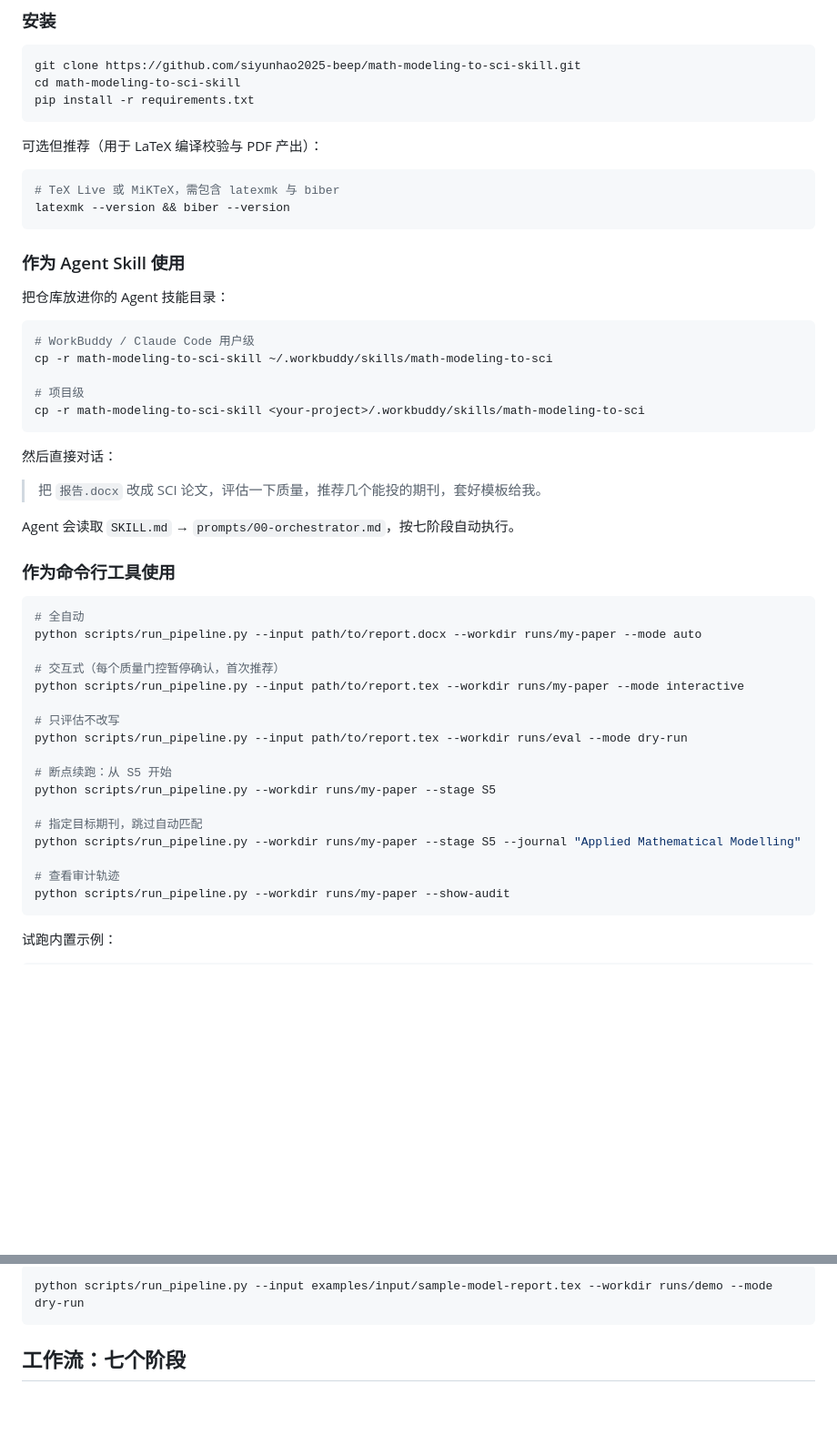
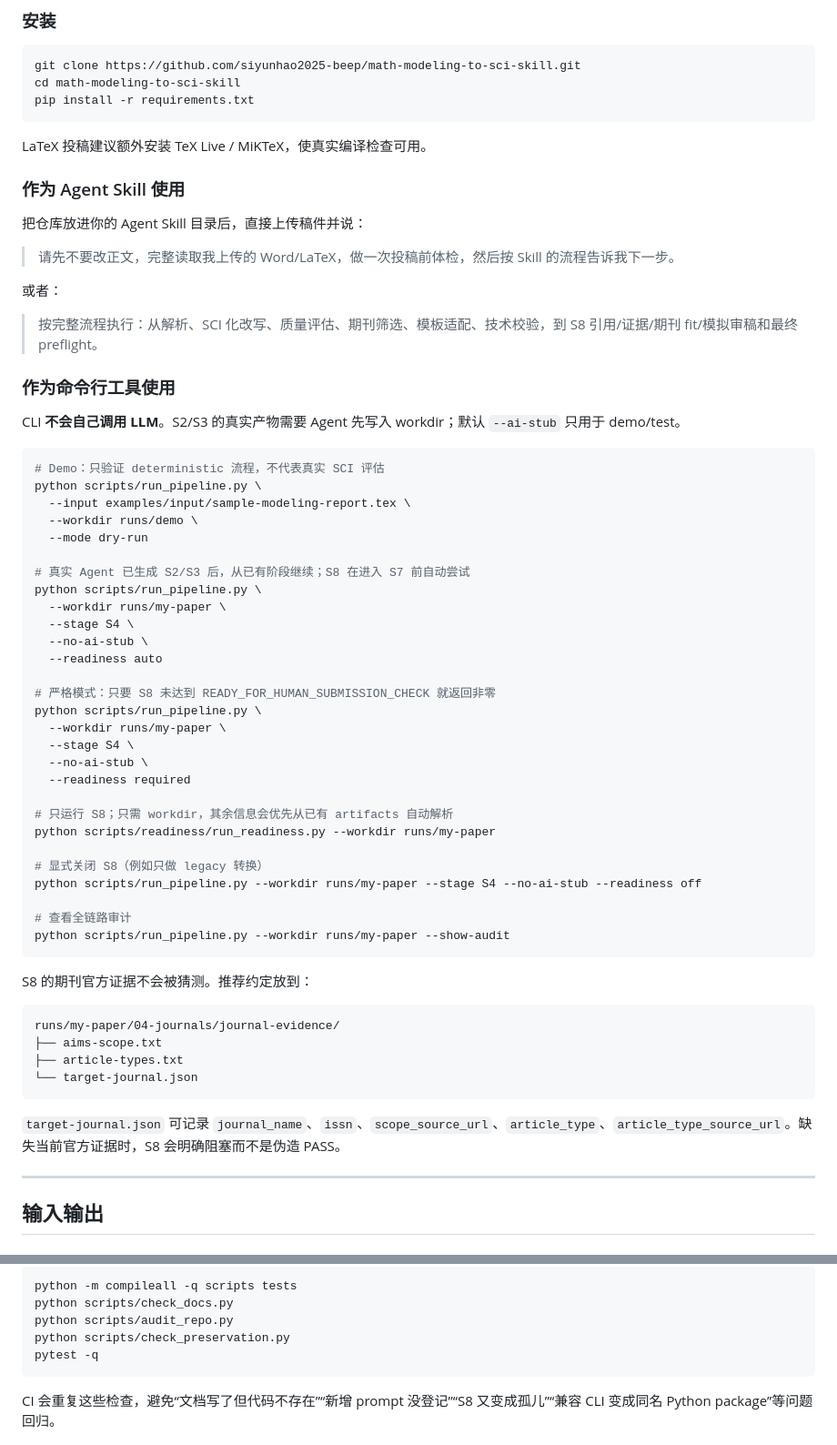
Before and after one commit to siyunhao2025-beep/math-modeling-to-sci-skill, a Markdown page: README.md, 2 parts joined by grey strips. Shown at 91% size. Drawn GitHub-style; blank space fills up the shorter version.

Commit message:
Refresh README for guided S1-S8 submission workflow

````diff
--- a/README.md
+++ b/README.md
@@ -56,51 +98,65 @@ cd math-modeling-to-sci-skill
 pip install -r requirements.txt
 ```
 
-可选但推荐（用于 LaTeX 编译校验与 PDF 产出）：
-
-```bash
-# TeX Live 或 MiKTeX，需包含 latexmk 与 biber
-latexmk --version && biber --version
-```
+LaTeX 投稿建议额外安装 TeX Live / MiKTeX，使真实编译检查可用。
 
 ### 作为 Agent Skill 使用
 
-把仓库放进你的 Agent 技能目录：
+把仓库放进你的 Agent Skill 目录后，直接上传稿件并说：
 
-```bash
-# WorkBuddy / Claude Code 用户级
-cp -r math-modeling-to-sci-skill ~/.workbuddy/skills/math-modeling-to-sci
+> 请先不要改正文，完整读取我上传的 Word/LaTeX，做一次投稿前体检，然后按 Skill 的流程告诉我下一步。
 
-# 项目级
-cp -r math-modeling-to-sci-skill <your-project>/.workbuddy/skills/math-modeling-to-sci
-```
+或者：
 
-然后直接对话：
-
-> 把 `报告.docx` 改成 SCI 论文，评估一下质量，推荐几个能投的期刊，套好模板给我。
-
-Agent 会读取 `SKILL.md` → `prompts/00-orchestrator.md`，按七阶段自动执行。
+> 按完整流程执行：从解析、SCI 化改写、质量评估、期刊筛选、模板适配、技术校验，到 S8 引用/证据/期刊 fit/模拟审稿和最终 preflight。
 
 ### 作为命令行工具使用
 
+CLI **不会自己调用 LLM**。S2/S3 的真实产物需要 Agent 先写入 workdir；默认 `--ai-stub` 只用于 demo/test。
+
 ```bash
-# 全自动
-python scripts/run_pipeline.py --input path/to/report.docx --workdir runs/my-paper --mode auto
+# Demo：只验证 deterministic 流程，不代表真实 SCI 评估
+python scripts/run_pipeline.py \
+  --input examples/input/sample-modeling-report.tex \
+  --workdir runs/demo \
+  --mode dry-run
 
-# 交互式（每个质量门控暂停确认，首次推荐）
-python scripts/run_pipeline.py --input path/to/report.tex --workdir runs/my-paper --mode interactive
+# 真实 Agent 已生成 S2/S3 后，从已有阶段继续；S8 在进入 S7 前自动尝试
+python scripts/run_pipeline.py \
+  --workdir runs/my-paper \
+  --stage S4 \
+  --no-ai-stub \
+  --readiness auto
 
-# 只评估不改写
-python scripts/run_pipeline.py --input path/to/report.tex --workdir runs/eval --mode dry-run
+# 严格模式：只要 S8 未达到 READY_FOR_HUMAN_SUBMISSION_CHECK 就返回非零
+python scripts/run_pipeline.py \
+  --workdir runs/my-paper \
+  --stage S4 \
+  --no-ai-stub \
+  --readiness required
 
-# 断点续跑：从 S5 开始
-python scripts/run_pipeline.py --workdir runs/my-paper --stage S5
+# 只运行 S8；只需 workdir，其余信息会优先从已有 artifacts 自动解析
+python scripts/readiness/run_readiness.py --workdir runs/my-paper
 
-# 指定目标期刊，跳过自动匹配
-python scripts/run_pipeline.py --workdir runs/my-paper --stage S5 --journal "Applied Mathematical Modelling"
+# 显式关闭 S8（例如只做 legacy 转换）
+python scripts/run_pipeline.py --workdir runs/my-paper --stage S4 --no-ai-stub --readiness off
 
-# 查看审计轨迹
+# 查看全链路审计
 python scripts/run_pipeline.py --workdir runs/my-paper --show-audit
 ```
 
-试跑内置示例：
+S8 的期刊官方证据不会被猜测。推荐约定放到：
+
+```text
+runs/my-paper/04-journals/journal-evidence/
+├── aims-scope.txt
+├── article-types.txt
+└── target-journal.json
+```
+
+`target-journal.json` 可记录 `journal_name`、`issn`、`scope_source_url`、`article_type`、`article_type_source_url`。缺失当前官方证据时，S8 会明确阻塞而不是伪造 PASS。
+
+---
+
+## 输入输出
+
@@ -107,7 +248,11 @@ python scripts/run_pipeline.py --workdir runs/my-paper --show-audit
 
 ```bash
-python scripts/run_pipeline.py --input examples/input/sample-model-report.tex --workdir runs/demo --mode dry-run
+python -m compileall -q scripts tests
+python scripts/check_docs.py
+python scripts/audit_repo.py
+python scripts/check_preservation.py
+pytest -q
 ```
 
-## 工作流：七个阶段
+CI 会重复这些检查，避免“文档写了但代码不存在”“新增 prompt 没登记”“S8 又变成孤儿”“兼容 CLI 变成同名 Python package”等问题回归。
 
````
Also changed, not shown: other parts of README.md (+162 -301 lines).
